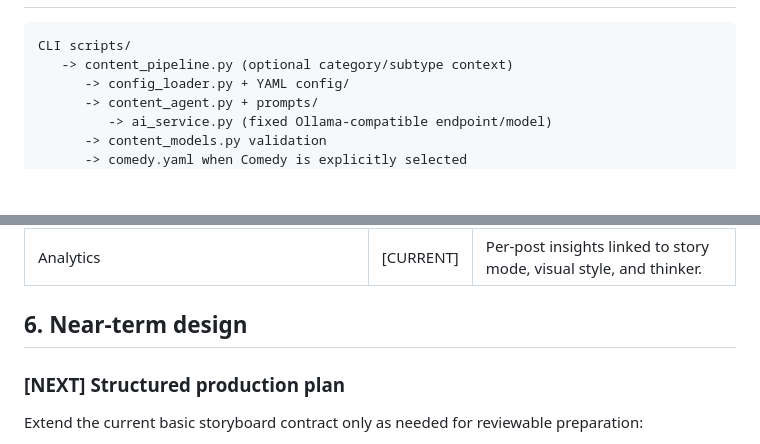
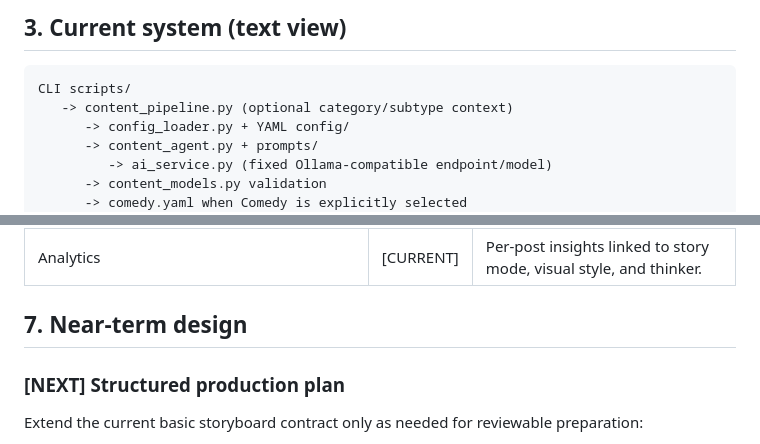
Before and after one commit to Digvijaythul123/Content_Generation_Agent, a Markdown page: 02_SYSTEM_ARCHITECTURE.md, 2 parts joined by grey strips. Drawn GitHub-style; blank space fills up the shorter version.

````diff
--- a/02_SYSTEM_ARCHITECTURE.md
+++ b/02_SYSTEM_ARCHITECTURE.md
@@ -17,3 +143,4 @@ implementation; **[FUTURE]** longer-term capability.
+## 3. Current system (text view)
 
 ```text
 CLI scripts/
@@ -184,7 +320,7 @@ to empty architectural layers.
 | Publishing | [CURRENT] | Instagram (Reels and Feed) with approval, confirmation, scheduling, AI label, and text cover. Other platforms are [FUTURE]. |
 | Analytics | [CURRENT] | Per-post insights linked to story mode, visual style, and thinker. |
 
-## 6. Near-term design
+## 7. Near-term design
 
 ### [NEXT] Structured production plan
 
````
Also changed, not shown: other parts of 02_SYSTEM_ARCHITECTURE.md (+151 -16 lines).
